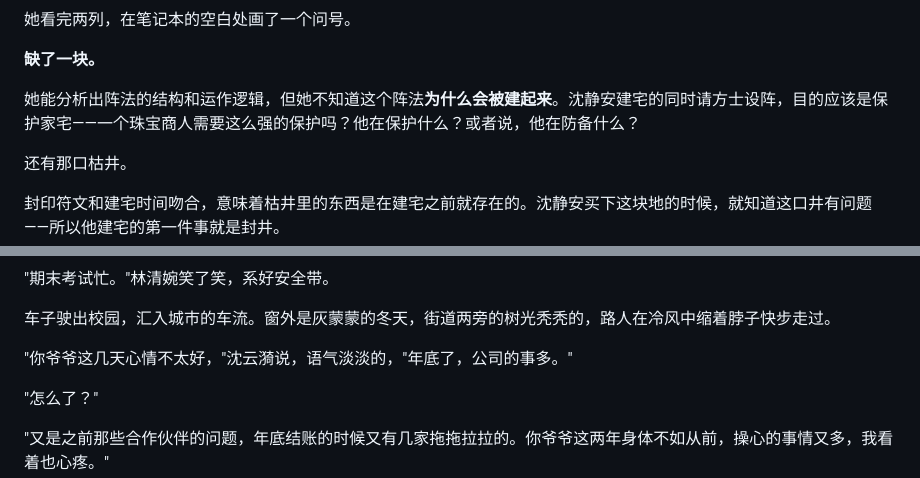
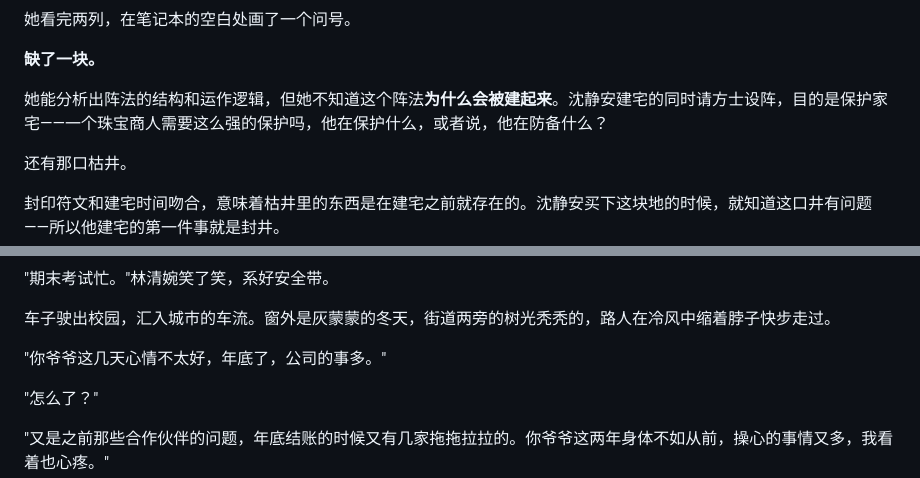
Before and after one commit to junkelin/novel, a Markdown page: tianming-huangtu/chapters/chapter-040.md, 2 parts joined by grey strips. GitHub-like rendering.

Commit message:
第40章系统性标点修正：追问递进→逗号/破折号、对话语气夹白去除、碎片短句串联

```diff
--- a/tianming-huangtu/chapters/chapter-040.md
+++ b/tianming-huangtu/chapters/chapter-040.md
@@ -24,7 +24,7 @@
 
 **缺了一块。**
 
-她能分析出阵法的结构和运作逻辑，但她不知道这个阵法**为什么会被建起来**。沈静安建宅的同时请方士设阵，目的应该是保护家宅——一个珠宝商人需要这么强的保护吗？他在保护什么？或者说，他在防备什么？
+她能分析出阵法的结构和运作逻辑，但她不知道这个阵法**为什么会被建起来**。沈静安建宅的同时请方士设阵，目的是保护家宅——一个珠宝商人需要这么强的保护吗，他在保护什么，或者说，他在防备什么？
 
 还有那口枯井。
 
@@ -90,7 +90,7 @@
 
 车子驶出校园，汇入城市的车流。窗外是灰蒙蒙的冬天，街道两旁的树光秃秃的，路人在冷风中缩着脖子快步走过。
 
-"你爷爷这几天心情不太好，"沈云漪说，语气淡淡的，"年底了，公司的事多。"
+"你爷爷这几天心情不太好，年底了，公司的事多。"
 
 "怎么了？"
 
```
Also changed, not shown: other parts of tianming-huangtu/chapters/chapter-040.md (+1 -1 lines).
